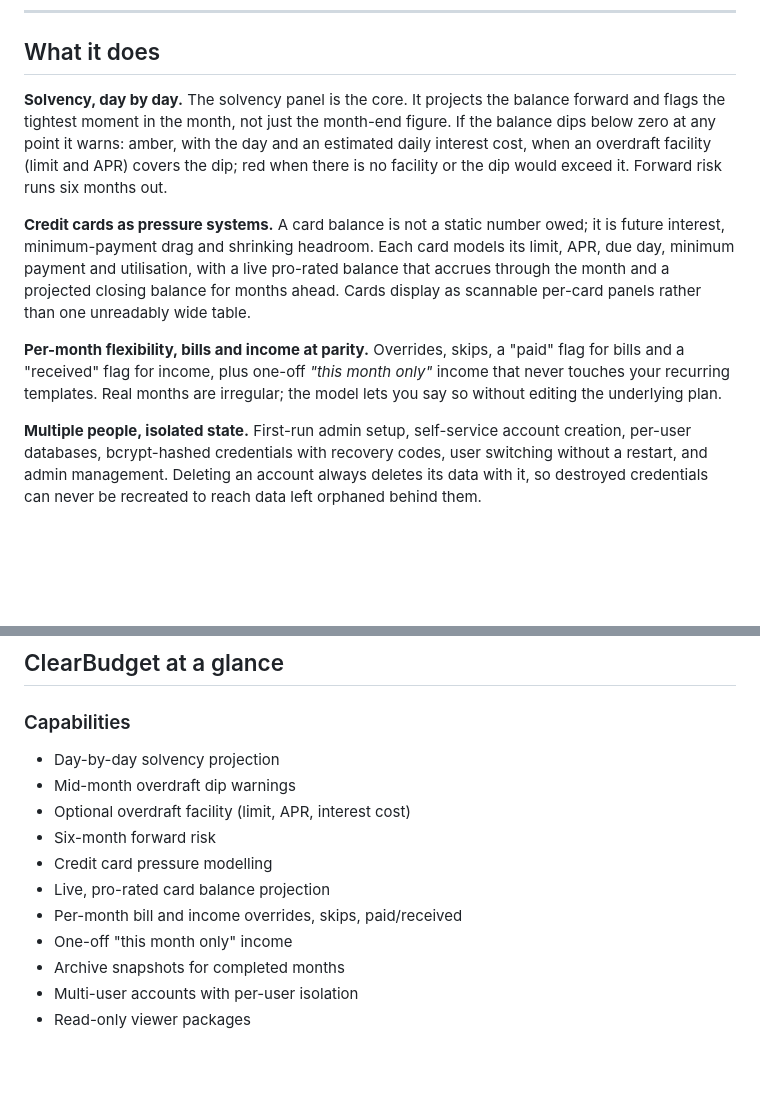
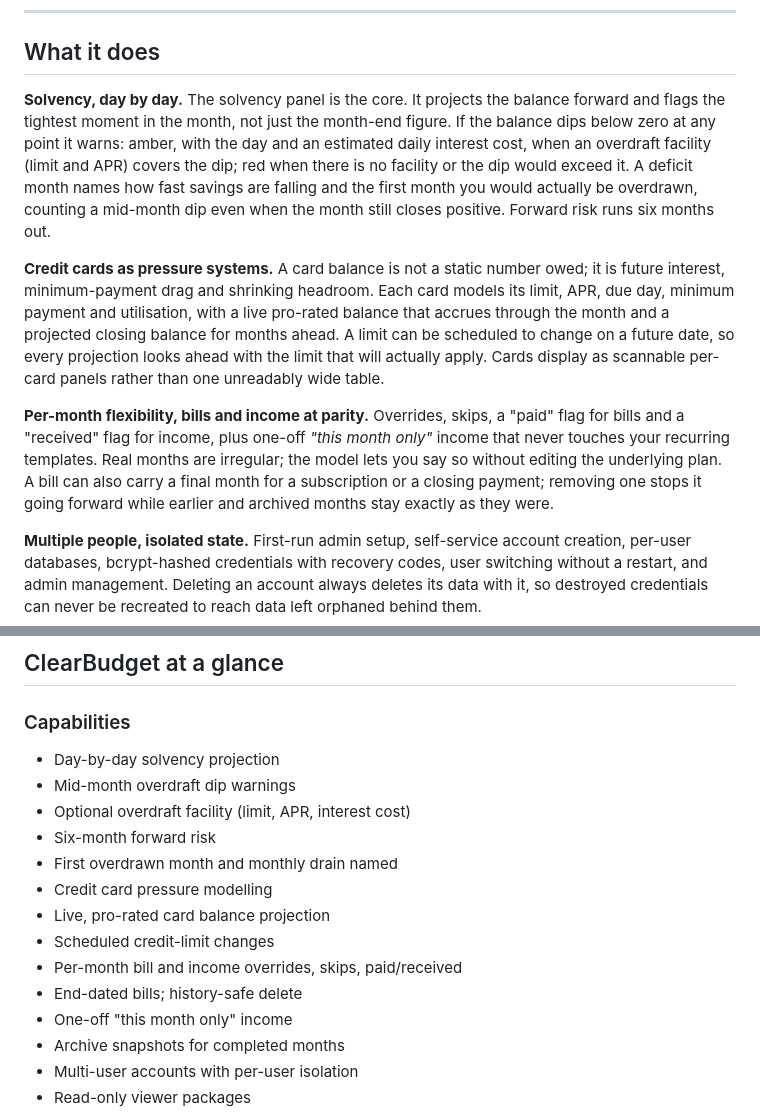
Before and after one commit to oernster/crankthecode, a Markdown page: posts/clearbudget.md, 2 parts joined by grey strips. Rendered like a GitHub page; blank space fills up the shorter version.

Commit message:
Update clearbudget post to reflect v3.0.0 release.

```diff
--- a/posts/clearbudget.md
+++ b/posts/clearbudget.md
@@ -66,11 +66,11 @@ So I built ClearBudget the way I think. Each feature is a decision made explicit
 
 ## What it does
 
-**Solvency, day by day.** The solvency panel is the core. It projects the balance forward and flags the tightest moment in the month, not just the month-end figure. If the balance dips below zero at any point it warns: amber, with the day and an estimated daily interest cost, when an overdraft facility (limit and APR) covers the dip; red when there is no facility or the dip would exceed it. Forward risk runs six months out.
+**Solvency, day by day.** The solvency panel is the core. It projects the balance forward and flags the tightest moment in the month, not just the month-end figure. If the balance dips below zero at any point it warns: amber, with the day and an estimated daily interest cost, when an overdraft facility (limit and APR) covers the dip; red when there is no facility or the dip would exceed it. A deficit month names how fast savings are falling and the first month you would actually be overdrawn, counting a mid-month dip even when the month still closes positive. Forward risk runs six months out.
 
-**Credit cards as pressure systems.** A card balance is not a static number owed; it is future interest, minimum-payment drag and shrinking headroom. Each card models its limit, APR, due day, minimum payment and utilisation, with a live pro-rated balance that accrues through the month and a projected closing balance for months ahead. Cards display as scannable per-card panels rather than one unreadably wide table.
+**Credit cards as pressure systems.** A card balance is not a static number owed; it is future interest, minimum-payment drag and shrinking headroom. Each card models its limit, APR, due day, minimum payment and utilisation, with a live pro-rated balance that accrues through the month and a projected closing balance for months ahead. A limit can be scheduled to change on a future date, so every projection looks ahead with the limit that will actually apply. Cards display as scannable per-card panels rather than one unreadably wide table.
 
-**Per-month flexibility, bills and income at parity.** Overrides, skips, a "paid" flag for bills and a "received" flag for income, plus one-off *"this month only"* income that never touches your recurring templates. Real months are irregular; the model lets you say so without editing the underlying plan.
+**Per-month flexibility, bills and income at parity.** Overrides, skips, a "paid" flag for bills and a "received" flag for income, plus one-off *"this month only"* income that never touches your recurring templates. Real months are irregular; the model lets you say so without editing the underlying plan. A bill can also carry a final month for a subscription or a closing payment; removing one stops it going forward while earlier and archived months stay exactly as they were.
 
 **Multiple people, isolated state.** First-run admin setup, self-service account creation, per-user databases, bcrypt-hashed credentials with recovery codes, user switching without a restart, and admin management. Deleting an account always deletes its data with it, so destroyed credentials can never be recreated to reach data left orphaned behind them.
 
@@ -109,9 +109,12 @@ The useful model is the one that surfaces the failure mode early enough to act o
     <li>Mid-month overdraft dip warnings</li>
     <li>Optional overdraft facility (limit, APR, interest cost)</li>
     <li>Six-month forward risk</li>
+    <li>First overdrawn month and monthly drain named</li>
     <li>Credit card pressure modelling</li>
     <li>Live, pro-rated card balance projection</li>
+    <li>Scheduled credit-limit changes</li>
     <li>Per-month bill and income overrides, skips, paid/received</li>
+    <li>End-dated bills; history-safe delete</li>
     <li>One-off "this month only" income</li>
     <li>Archive snapshots for completed months</li>
     <li>Multi-user accounts with per-user isolation</li>
```
Also changed, not shown: other parts of posts/clearbudget.md (+1 -1 lines).
